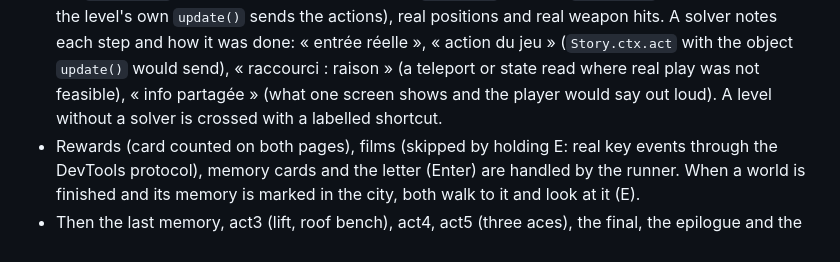
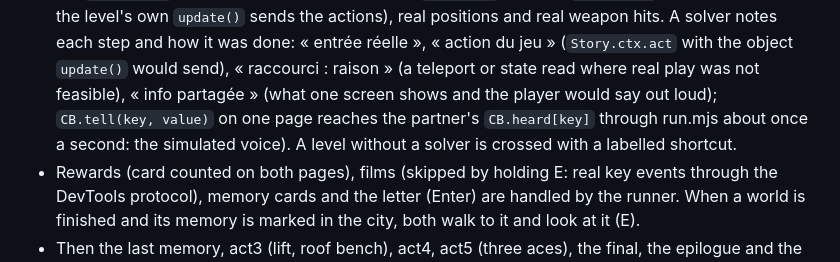
Before and after one commit to LucieFairePy/pour-yoline, a Markdown page: tools/qa/README.md, the part around the change. GitHub-like rendering.

Commit message:
qa README: the campaign's simulated voice (CB.tell / CB.heard)

```diff
--- a/tools/qa/README.md
+++ b/tools/qa/README.md
@@ -85,7 +85,8 @@ skips the four save/resume checks. A full run takes about 2 h 30 to 2 h 45 on th
   A solver notes each step and how it was done: « entrée réelle », « action du jeu »
   (`Story.ctx.act` with the object `update()` would send), « raccourci : raison » (a teleport or
   state read where real play was not feasible), « info partagée » (what one screen shows and the
-  player would say out loud). A level without a solver is crossed with a labelled shortcut.
+  player would say out loud); `CB.tell(key, value)` on one page reaches the partner's `CB.heard[key]`
+  through run.mjs about once a second: the simulated voice). A level without a solver is crossed with a labelled shortcut.
 - Rewards (card counted on both pages), films (skipped by holding E: real key events through
   the DevTools protocol), memory cards and the letter (Enter) are handled by the runner. When a
   world is finished and its memory is marked in the city, both walk to it and look at it (E).
```
